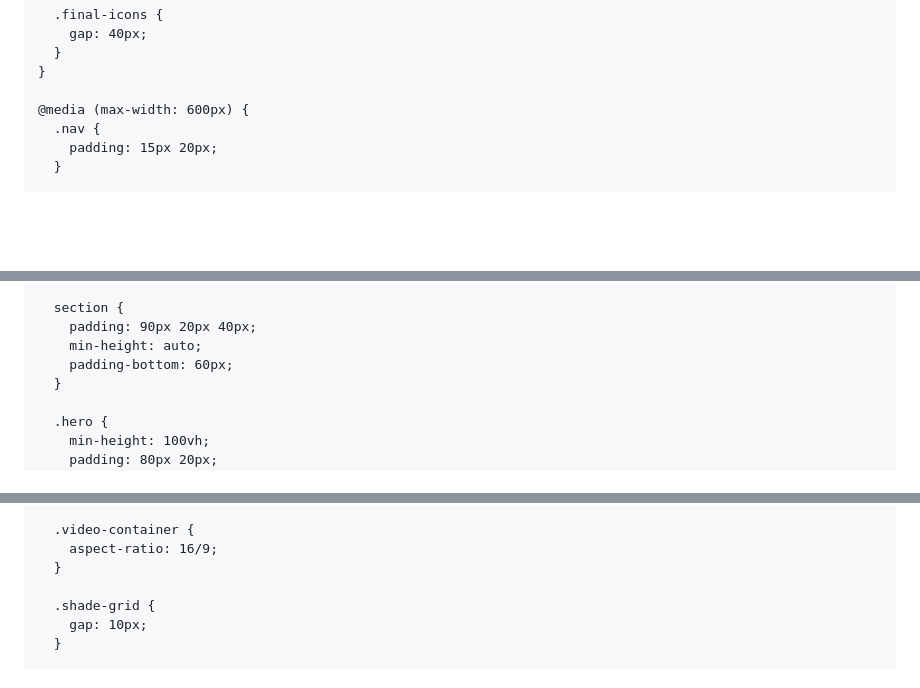
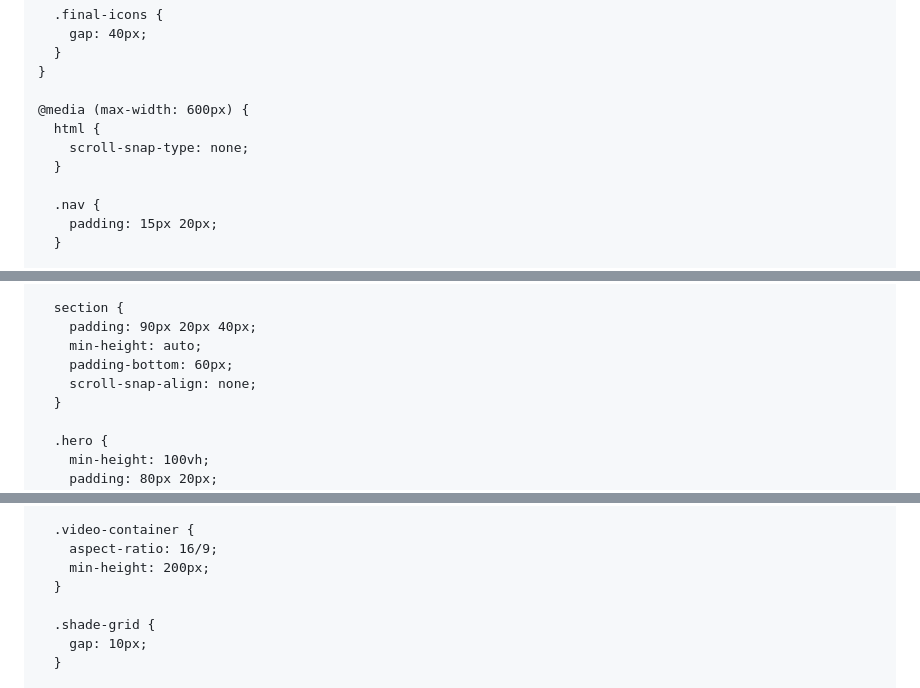
Before and after one commit to Kevinicybear/reporting, a Markdown page: README.md, 3 parts joined by grey strips. Rendered like a GitHub page; blank space fills up the shorter version.

```diff
--- a/README.md
+++ b/README.md
@@ -867,6 +871,10 @@
     }
 
     @media (max-width: 600px) {
+      html {
+        scroll-snap-type: none;
+      }
+
       .nav {
         padding: 15px 20px;
       }
@@ -893,6 +901,7 @@
         padding: 90px 20px 40px;
         min-height: auto;
         padding-bottom: 60px;
+        scroll-snap-align: none;
       }
 
       .hero {
@@ -989,6 +1004,7 @@
 
       .video-container {
         aspect-ratio: 16/9;
+        min-height: 200px;
       }
 
       .shade-grid {
```
Also changed, not shown: other parts of README.md (+18 -1 lines).
